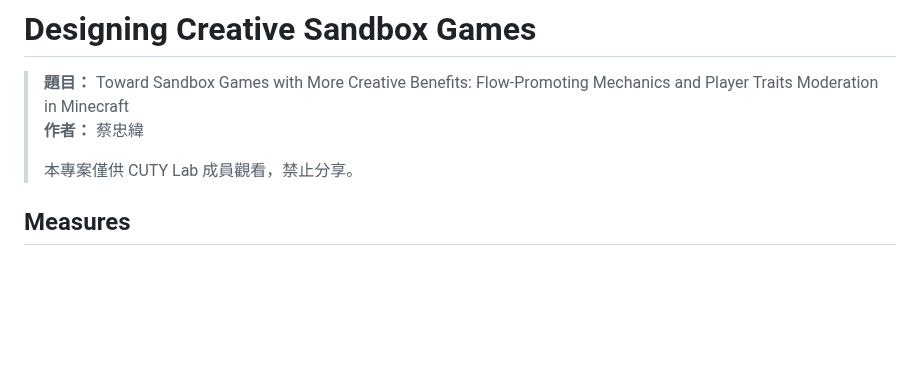
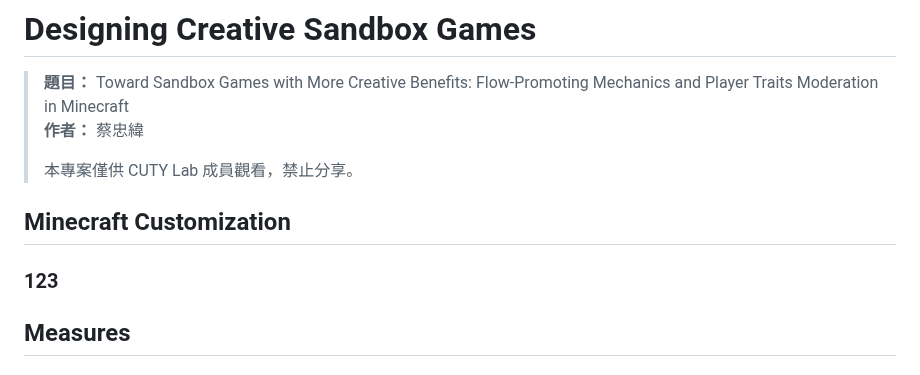
Before and after one commit to CutyLab/Designing_Creative_Sandbox_Games, a Markdown page: README.md, the part around the change. GitHub-like rendering; blank space fills up the shorter version.

```diff
--- a/README.md
+++ b/README.md
@@ -4,6 +4,10 @@
 > **作者：** 蔡忠緯
 >
 > 本專案僅供 CUTY Lab 成員觀看，禁止分享。
+
+## Minecraft Customization
+
+### 123
 
 ## Measures
 
```
